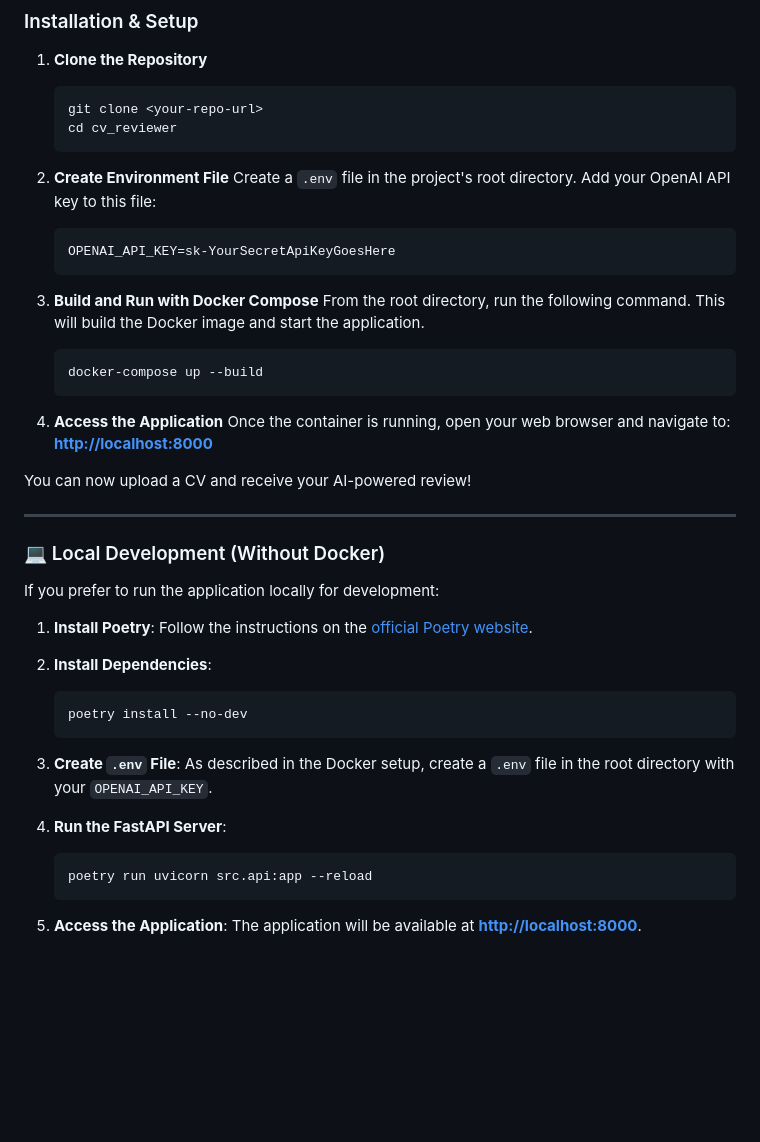
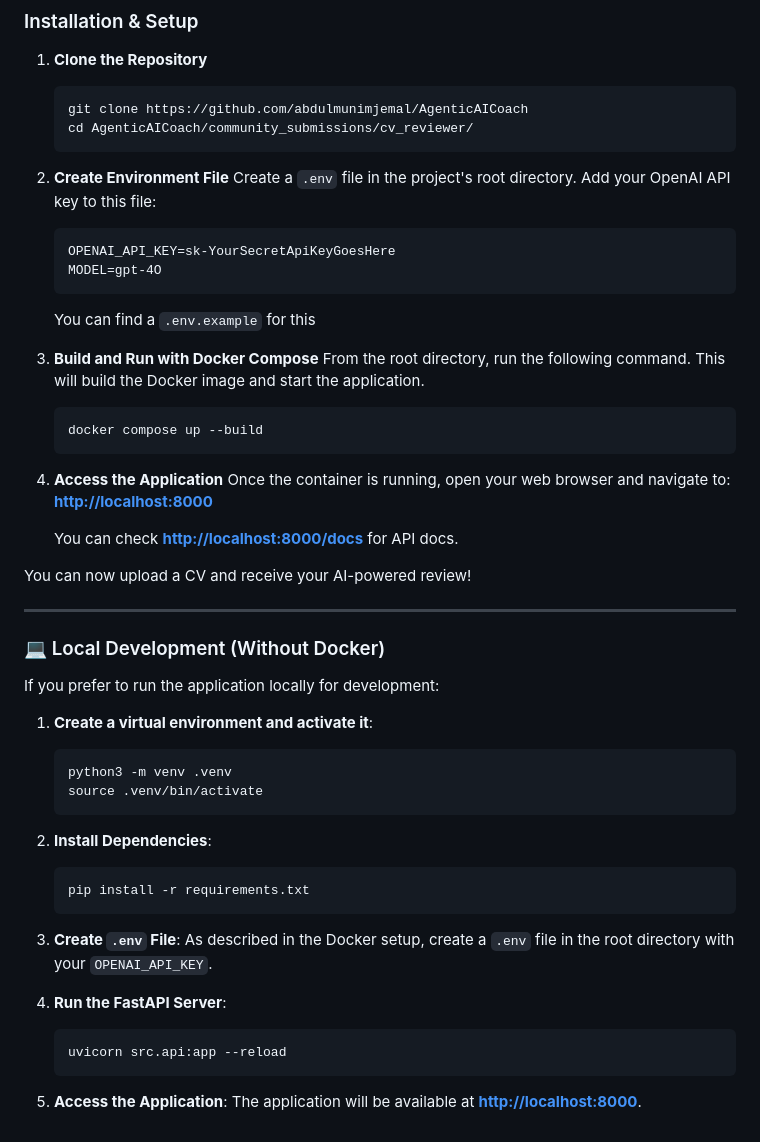
Before and after one commit to DigitalProductschool/AgenticAICoach, a Markdown page: community_submissions/cv_reviewer/README.md, the part around the change printed below. GitHub-like rendering; blank space fills up the shorter version.

Commit message:
[ENH] Updated README.md

````diff
--- a/community_submissions/cv_reviewer/README.md
+++ b/community_submissions/cv_reviewer/README.md
@@ -64,25 +65,30 @@ Running the application with Docker is the recommended method.
 
 1.  **Clone the Repository**
     ```bash
-    git clone <your-repo-url>
-    cd cv_reviewer
+    git clone https://github.com/abdulmunimjemal/AgenticAICoach
+    cd AgenticAICoach/community_submissions/cv_reviewer/
     ```
 
 2.  **Create Environment File**
     Create a `.env` file in the project's root directory. Add your OpenAI API key to this file:
     ```
     OPENAI_API_KEY=sk-YourSecretApiKeyGoesHere
+    MODEL=gpt-4O
     ```
+
+    You can find a `.env.example` for this
 
 3.  **Build and Run with Docker Compose**
     From the root directory, run the following command. This will build the Docker image and start the application.
     ```bash
-    docker-compose up --build
+    docker compose up --build
     ```
 
 4.  **Access the Application**
     Once the container is running, open your web browser and navigate to:
     **[http://localhost:8000](http://localhost:8000)**
+
+    You can check  **[http://localhost:8000/docs](http://localhost:8000/docs)** for API docs.
 
 You can now upload a CV and receive your AI-powered review!
 
@@ -92,12 +98,15 @@ You can now upload a CV and receive your AI-powered review!
 
 If you prefer to run the application locally for development:
 
-1.  **Install Poetry**:
-    Follow the instructions on the [official Poetry website](https://python-poetry.org/docs/#installation).
+1.  **Create a virtual environment and activate it**:
+    ```bash
+    python3 -m venv .venv
+    source .venv/bin/activate
+    ```
 
 2.  **Install Dependencies**:
     ```bash
-    poetry install --no-dev
+    pip install -r requirements.txt
     ```
 
 3.  **Create `.env` File**:
@@ -105,7 +114,7 @@ If you prefer to run the application locally for development:
 
 4.  **Run the FastAPI Server**:
     ```bash
-    poetry run uvicorn src.api:app --reload
+    uvicorn src.api:app --reload
     ```
 
 5.  **Access the Application**:
````
Also changed, not shown: other parts of community_submissions/cv_reviewer/README.md (+5 -4 lines).
